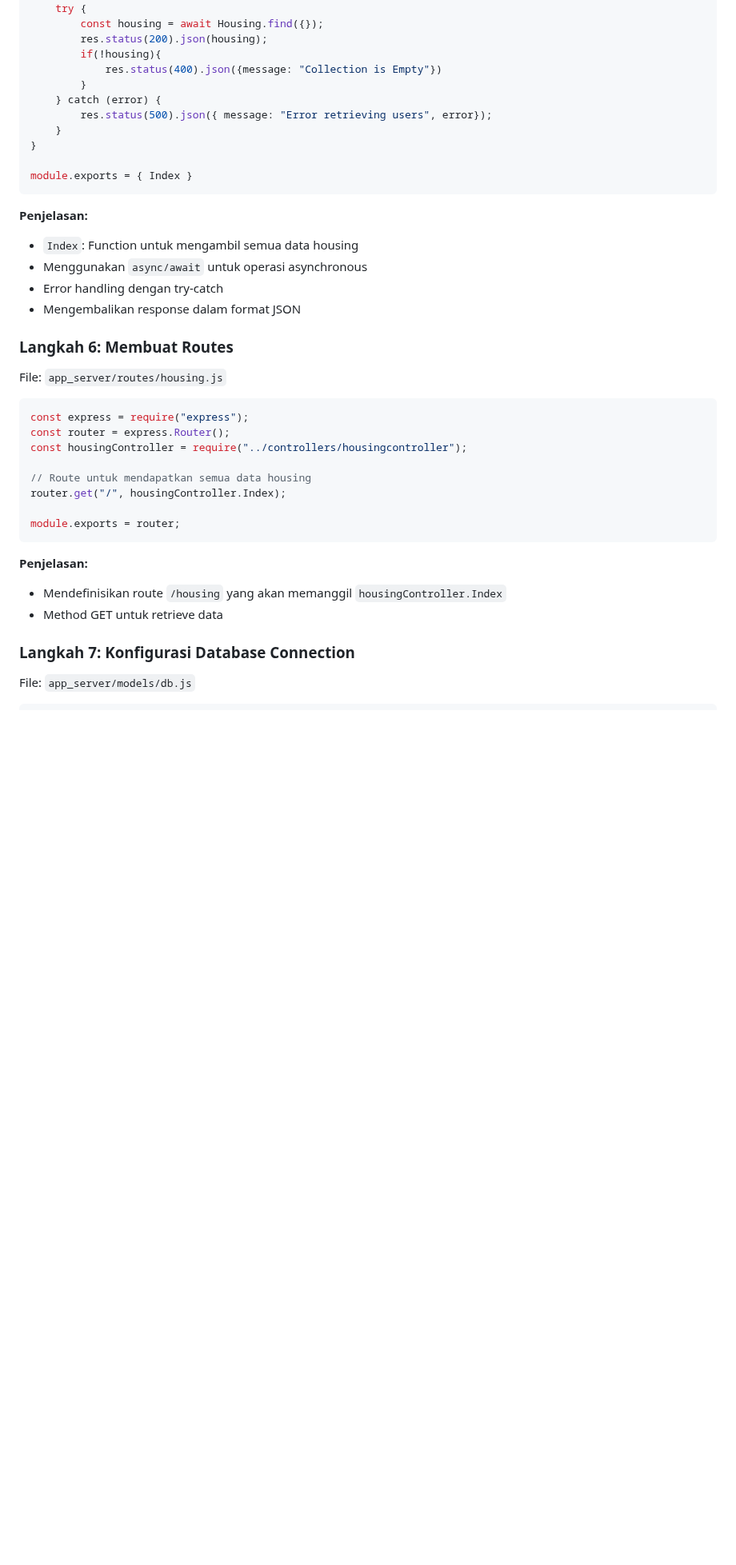
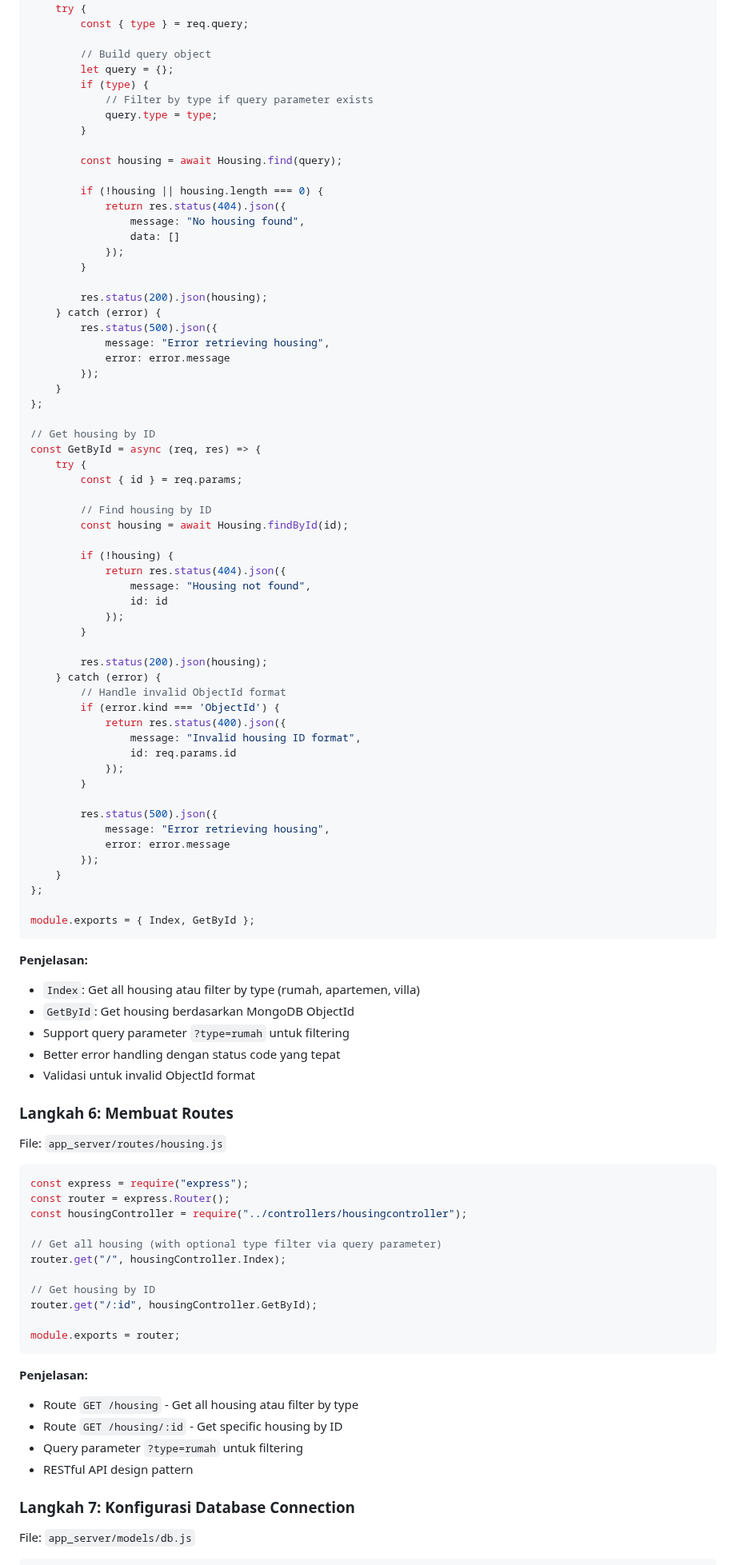
Before and after one commit to Web-Programming/spa-with-angular-nurrachmat-nr, a Markdown page: griya-mdp-backend/README.md, the part around one of its changes. Shown at 80% size. GitHub-like rendering; blank space fills up the shorter version.

Commit message:
feat: update housing model and API to include additional fields and filtering options

````diff
--- a/griya-mdp-backend/README.md
+++ b/griya-mdp-backend/README.md
@@ -160,23 +191,73 @@ const Housing = require("../models/housing");
 const Index = async (req, res) => {
     try {
-        const housing = await Housing.find({});
+        const { type } = req.query;
+
+        // Build query object
+        let query = {};
+        if (type) {
+            // Filter by type if query parameter exists
+            query.type = type;
+        }
+
+        const housing = await Housing.find(query);
+
+        if (!housing || housing.length === 0) {
+            return res.status(404).json({
+                message: "No housing found",
+                data: []
+            });
+        }
+
         res.status(200).json(housing);
-        if(!housing){
-            res.status(400).json({message: "Collection is Empty"})
+    } catch (error) {
+        res.status(500).json({
+            message: "Error retrieving housing",
+            error: error.message
+        });
+    }
+};
+
+// Get housing by ID
+const GetById = async (req, res) => {
+    try {
+        const { id } = req.params;
+
+        // Find housing by ID
+        const housing = await Housing.findById(id);
+
+        if (!housing) {
+            return res.status(404).json({
+                message: "Housing not found",
+                id: id
+            });
         }
+
+        res.status(200).json(housing);
     } catch (error) {
-        res.status(500).json({ message: "Error retrieving users", error});
+        // Handle invalid ObjectId format
+        if (error.kind === 'ObjectId') {
+            return res.status(400).json({
+                message: "Invalid housing ID format",
+                id: req.params.id
+            });
+        }
+
+        res.status(500).json({
+            message: "Error retrieving housing",
+            error: error.message
+        });
     }
-}
+};
 
-module.exports = { Index }
+module.exports = { Index, GetById };
 ```
 
 **Penjelasan:**
-- `Index`: Function untuk mengambil semua data housing
-- Menggunakan `async/await` untuk operasi asynchronous
-- Error handling dengan try-catch
-- Mengembalikan response dalam format JSON
+- `Index`: Get all housing atau filter by type (rumah, apartemen, villa)
+- `GetById`: Get housing berdasarkan MongoDB ObjectId
+- Support query parameter `?type=rumah` untuk filtering
+- Better error handling dengan status code yang tepat
+- Validasi untuk invalid ObjectId format
 
 ### **Langkah 6: Membuat Routes**
 
@@ -187,15 +268,20 @@ const express = require("express");
 const router = express.Router();
 const housingController = require("../controllers/housingcontroller");
 
-// Route untuk mendapatkan semua data housing
+// Get all housing (with optional type filter via query parameter)
 router.get("/", housingController.Index);
+
+// Get housing by ID
+router.get("/:id", housingController.GetById);
 
 module.exports = router;
 ```
 
 **Penjelasan:**
-- Mendefinisikan route `/housing` yang akan memanggil `housingController.Index`
-- Method GET untuk retrieve data
+- Route `GET /housing` - Get all housing atau filter by type
+- Route `GET /housing/:id` - Get specific housing by ID
+- Query parameter `?type=rumah` untuk filtering
+- RESTful API design pattern
 
 ### **Langkah 7: Konfigurasi Database Connection**
 
````
Also changed, not shown: other parts of griya-mdp-backend/README.md (+182 -52 lines).
